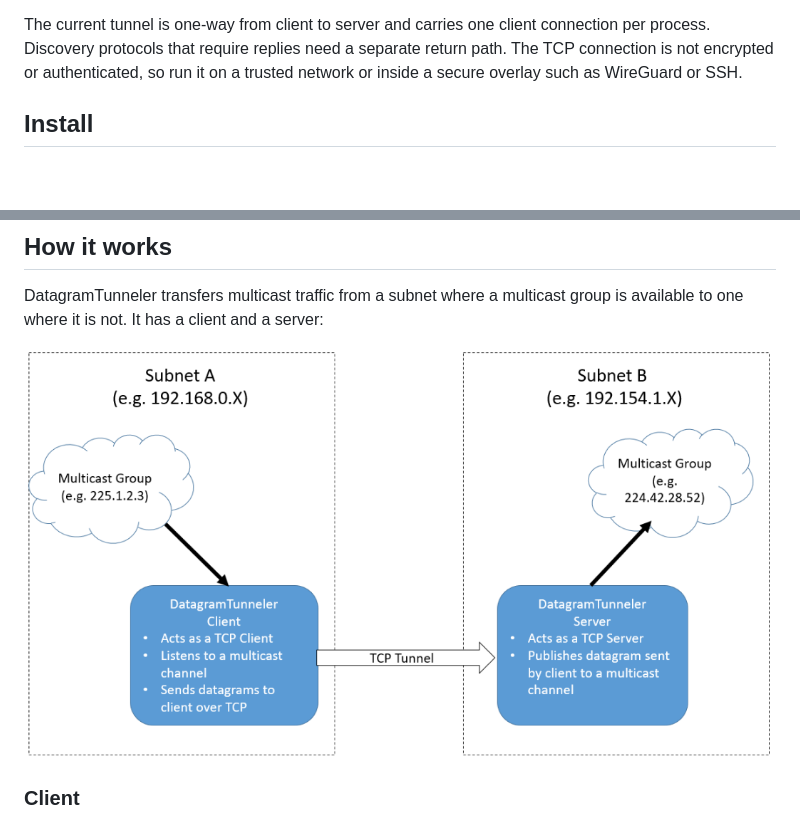
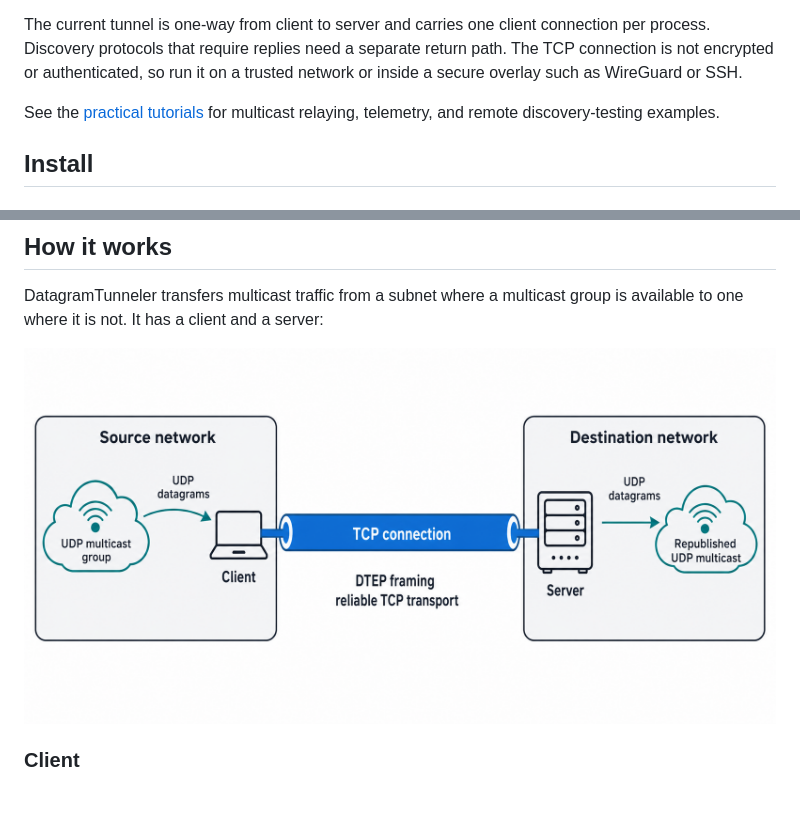
Before and after one commit to MarkoPaul0/DatagramTunneler, a Markdown page: README.md, 2 parts joined by grey strips. Drawn GitHub-style; pictures changed too: doc/network-flow.png (added); blank space fills up the shorter version.

Commit message:
Add practical networking tutorials

```diff
--- a/README.md
+++ b/README.md
@@ -36,6 +36,9 @@ The current tunnel is one-way from client to server and carries one client
 connection per process. Discovery protocols that require replies need a
 separate return path. The TCP connection is not encrypted or authenticated, so
 run it on a trusted network or inside a secure overlay such as WireGuard or SSH.
+
+See the [practical tutorials](docs/use-cases.md) for multicast relaying,
+telemetry, and remote discovery-testing examples.
 
 ## Install
 
@@ -206,7 +209,7 @@ ctest --test-dir build-cmake --output-on-failure
 
 DatagramTunneler transfers multicast traffic from a subnet where a multicast group is available to one where it is not. It has a client and a server:
 
-![Datagram Tunneler](doc/diagram.png)
+![DatagramTunneler network flow](doc/network-flow.png)
 
 ### Client
 
```
Also changed, not shown: docs/use-cases.md (added, +146 -0 lines).
